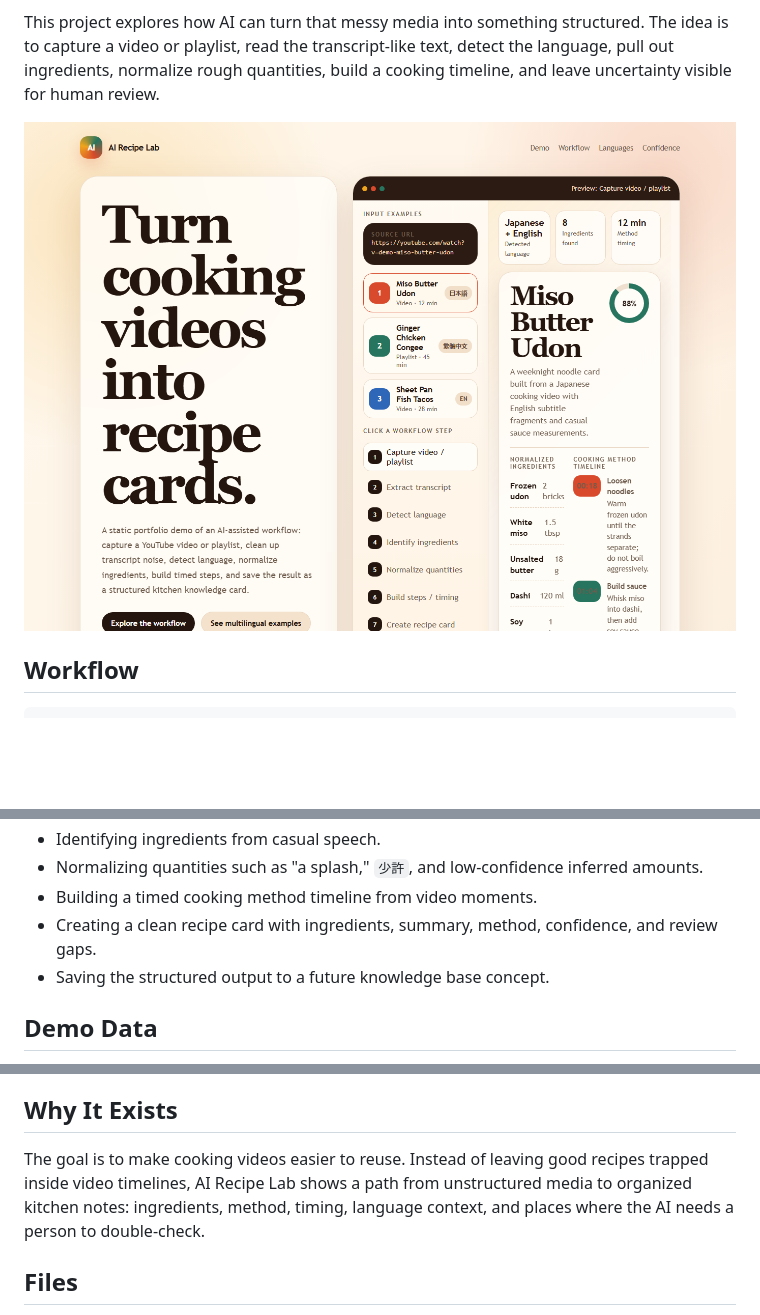
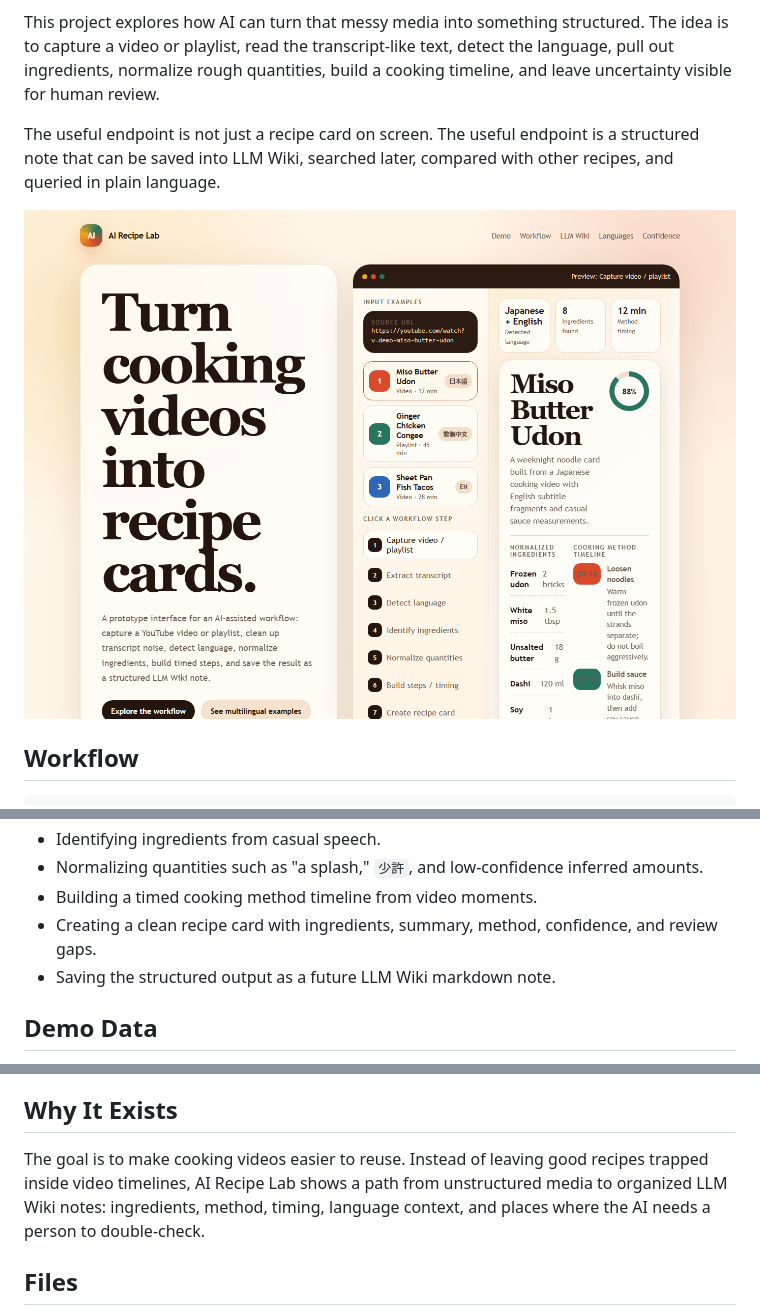
Before and after one commit to galvinlam/ai-recipe-lab, a Markdown page: README.md, 3 parts joined by grey strips. Rendered like a GitHub page; pictures changed too: docs/assets/ai-recipe-lab-main.png; blank space fills up the shorter version.

Commit message:
Tie Recipe Lab output to LLM Wiki

```diff
--- a/README.md
+++ b/README.md
@@ -11,6 +11,8 @@ AI Recipe Lab started from a practical problem: cooking videos are easy to watch
 A useful recipe might be buried inside a twenty-minute YouTube video, split across narration, subtitles, camera shots, pinned comments, and casual phrases like "a splash," "a little bit," or `少許`. Playlists make the problem bigger. They are great for discovery, but not great when you want to compare recipes, search ingredients, or cook from them without replaying the video.
 
 This project explores how AI can turn that messy media into something structured. The idea is to capture a video or playlist, read the transcript-like text, detect the language, pull out ingredients, normalize rough quantities, build a cooking timeline, and leave uncertainty visible for human review.
+
+The useful endpoint is not just a recipe card on screen. The useful endpoint is a structured note that can be saved into LLM Wiki, searched later, compared with other recipes, and queried in plain language.
 
 ![AI Recipe Lab screenshot](docs/assets/ai-recipe-lab-main.png)
 
@@ -87,7 +119,7 @@ Then open `http://localhost:8000`.
 - Normalizing quantities such as "a splash," `少許`, and low-confidence inferred amounts.
 - Building a timed cooking method timeline from video moments.
 - Creating a clean recipe card with ingredients, summary, method, confidence, and review gaps.
-- Saving the structured output to a future knowledge base concept.
+- Saving the structured output as a future LLM Wiki markdown note.
 
 ## Demo Data
 
@@ -101,7 +133,7 @@ Included sample cards:
 
 ## Why It Exists
 
-The goal is to make cooking videos easier to reuse. Instead of leaving good recipes trapped inside video timelines, AI Recipe Lab shows a path from unstructured media to organized kitchen notes: ingredients, method, timing, language context, and places where the AI needs a person to double-check.
+The goal is to make cooking videos easier to reuse. Instead of leaving good recipes trapped inside video timelines, AI Recipe Lab shows a path from unstructured media to organized LLM Wiki notes: ingredients, method, timing, language context, and places where the AI needs a person to double-check.
 
 ## Files
 
```
Also changed, not shown: other parts of README.md (+31 -1 lines), 1 other file.
